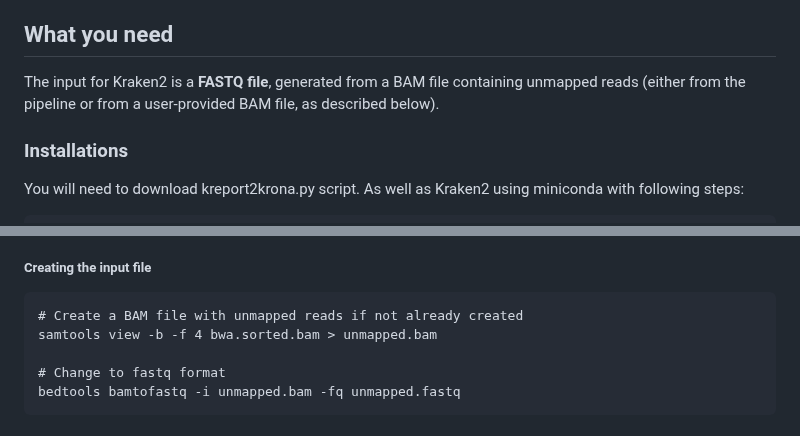
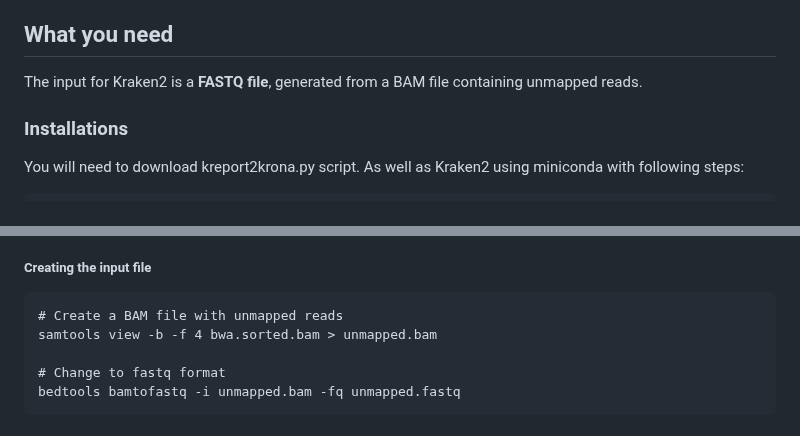
Before and after one commit to AureKylmanen/Swarmgenomics, a Markdown page: 11. Unmapped Reads.md, 2 parts joined by grey strips. Drawn GitHub-style.

````diff
--- a/11. Unmapped Reads.md
+++ b/11. Unmapped Reads.md
@@ -4,7 +4,7 @@ Unmapped reads are sequences from high-throughput sequencing data that do not al
 Utilizing tools like Kraken2 which can classify these reads, provide valuable insights into the broader genetic landscape of the samples. Kraken2 will create an output of a taxonomic classification of each read, helping to identify microbial species or other sources of the unmapped reads.
 
 ## What you need
-The input for Kraken2 is a **FASTQ file**, generated from a BAM file containing unmapped reads (either from the pipeline or from a user-provided BAM file, as described below).
+The input for Kraken2 is a **FASTQ file**, generated from a BAM file containing unmapped reads.
 
 ### Installations
 You will need to download kreport2krona.py script. As well as Kraken2 using miniconda with following steps:
@@ -40,7 +40,7 @@ For classifying the unmapped reads from a whole-genome sequencing project we use
 
 ##### Creating the input file
 ```
-# Create a BAM file with unmapped reads if not already created
+# Create a BAM file with unmapped reads
 samtools view -b -f 4 bwa.sorted.bam > unmapped.bam
 
 # Change to fastq format
````
